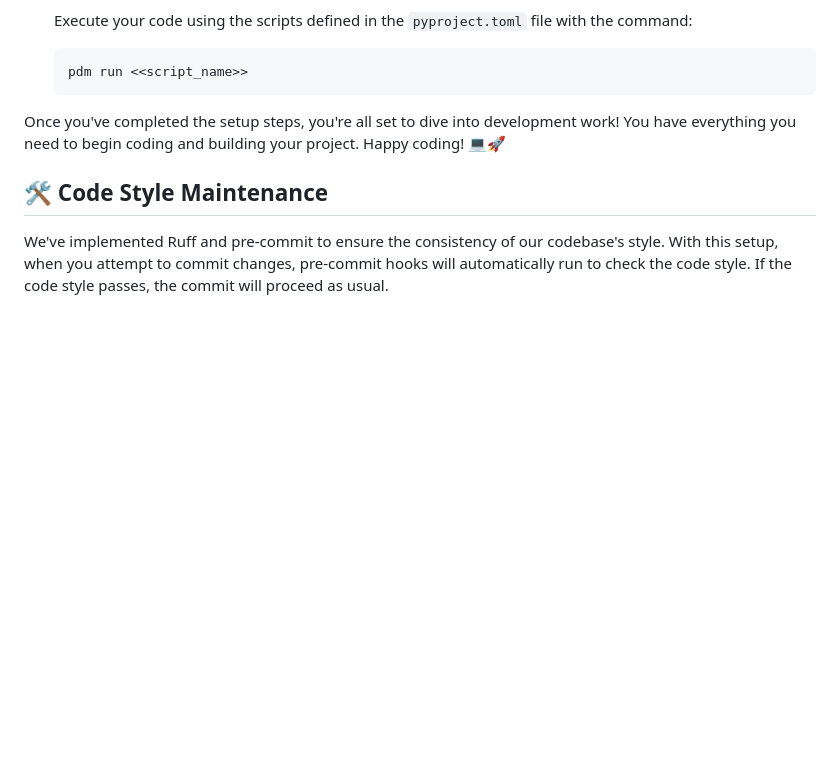
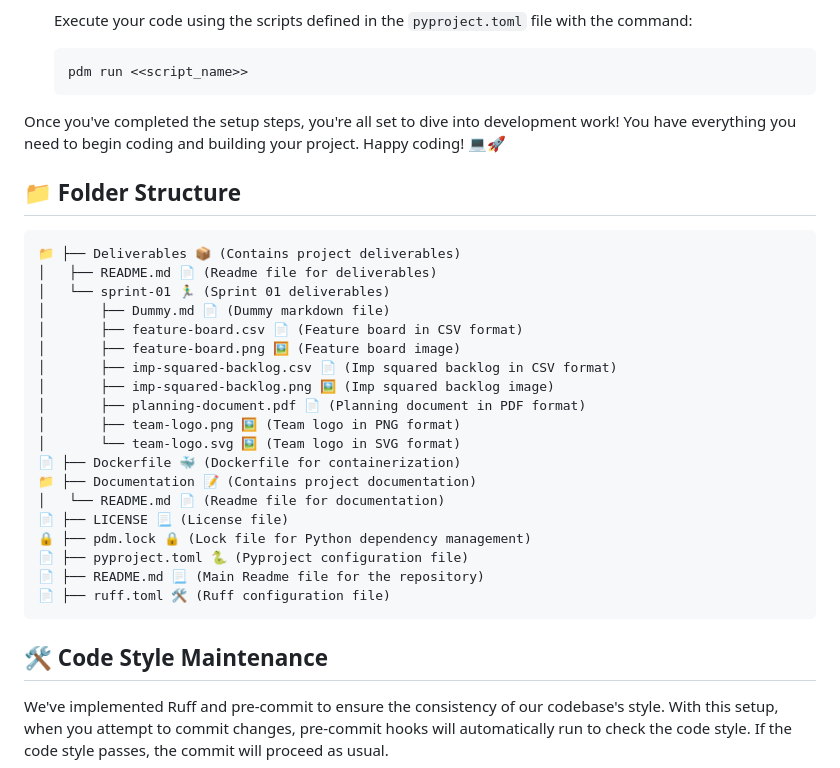
Before and after one commit to amosproj/amos2024ss06-health-ai-framework, a Markdown page: README.md, the part around the change. Rendered like a GitHub page; blank space fills up the shorter version.

Commit message:
add: folder structure

````diff
--- a/README.md
+++ b/README.md
@@ -65,6 +65,31 @@ Click on the installation guide links to download and install the required softw
 Once you've completed the setup steps, you're all set to dive into development work! You have everything you need to begin coding and building your project. Happy coding! 💻🚀
 
 
+## 📁 Folder Structure
+
+```
+📁 ├── Deliverables 📦 (Contains project deliverables)
+│   ├── README.md 📄 (Readme file for deliverables)
+│   └── sprint-01 🏃‍♂️ (Sprint 01 deliverables)
+│       ├── Dummy.md 📄 (Dummy markdown file)
+│       ├── feature-board.csv 📄 (Feature board in CSV format)
+│       ├── feature-board.png 🖼️ (Feature board image)
+│       ├── imp-squared-backlog.csv 📄 (Imp squared backlog in CSV format)
+│       ├── imp-squared-backlog.png 🖼️ (Imp squared backlog image)
+│       ├── planning-document.pdf 📄 (Planning document in PDF format)
+│       ├── team-logo.png 🖼️ (Team logo in PNG format)
+│       └── team-logo.svg 🖼️ (Team logo in SVG format)
+📄 ├── Dockerfile 🐳 (Dockerfile for containerization)
+📁 ├── Documentation 📝 (Contains project documentation)
+│   └── README.md 📄 (Readme file for documentation)
+📄 ├── LICENSE 📃 (License file)
+🔒 ├── pdm.lock 🔒 (Lock file for Python dependency management)
+📄 ├── pyproject.toml 🐍 (Pyproject configuration file)
+📄 ├── README.md 📃 (Main Readme file for the repository)
+📄 ├── ruff.toml 🛠️ (Ruff configuration file)
+```
+
+
 ## 🛠️ Code Style Maintenance
 
 We've implemented Ruff and pre-commit to ensure the consistency of our codebase's style. With this setup, when you attempt to commit changes, pre-commit hooks will automatically run to check the code style. If the code style passes, the commit will proceed as usual.
````
